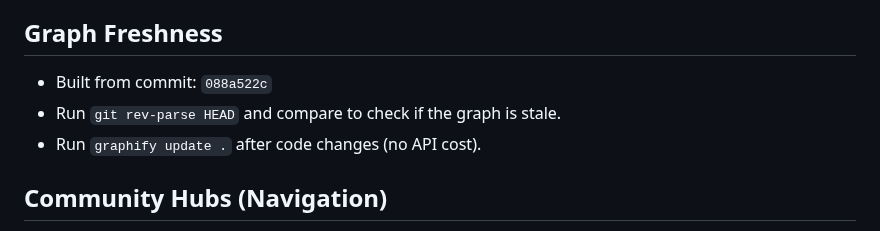
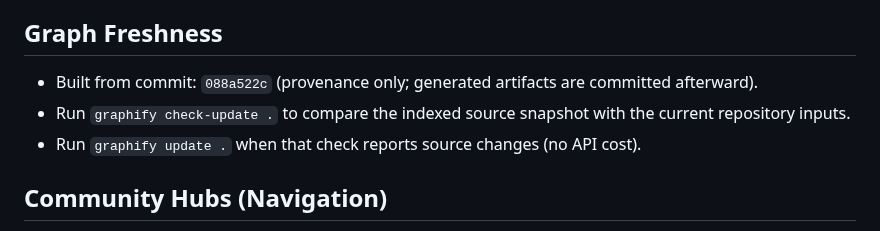
Before and after one commit to mpetrovic-hub/backend, a Markdown page: graphify-out/GRAPH_REPORT.md, the part around the change. GitHub-like rendering.

Commit message:
clarify Graphify freshness guidance

```diff
--- a/graphify-out/GRAPH_REPORT.md
+++ b/graphify-out/GRAPH_REPORT.md
@@ -9,9 +9,9 @@
 - Token cost: 0 input · 0 output
 
 ## Graph Freshness
-- Built from commit: `088a522c`
-- Run `git rev-parse HEAD` and compare to check if the graph is stale.
-- Run `graphify update .` after code changes (no API cost).
+- Built from commit: `088a522c` (provenance only; generated artifacts are committed afterward).
+- Run `graphify check-update .` to compare the indexed source snapshot with the current repository inputs.
+- Run `graphify update .` when that check reports source changes (no API cost).
 
 ## Community Hubs (Navigation)
 - [[_COMMUNITY_Kiwi_Landing_Kpi_Rest_Routes|Kiwi_Landing_Kpi_Rest_Routes]]
```
